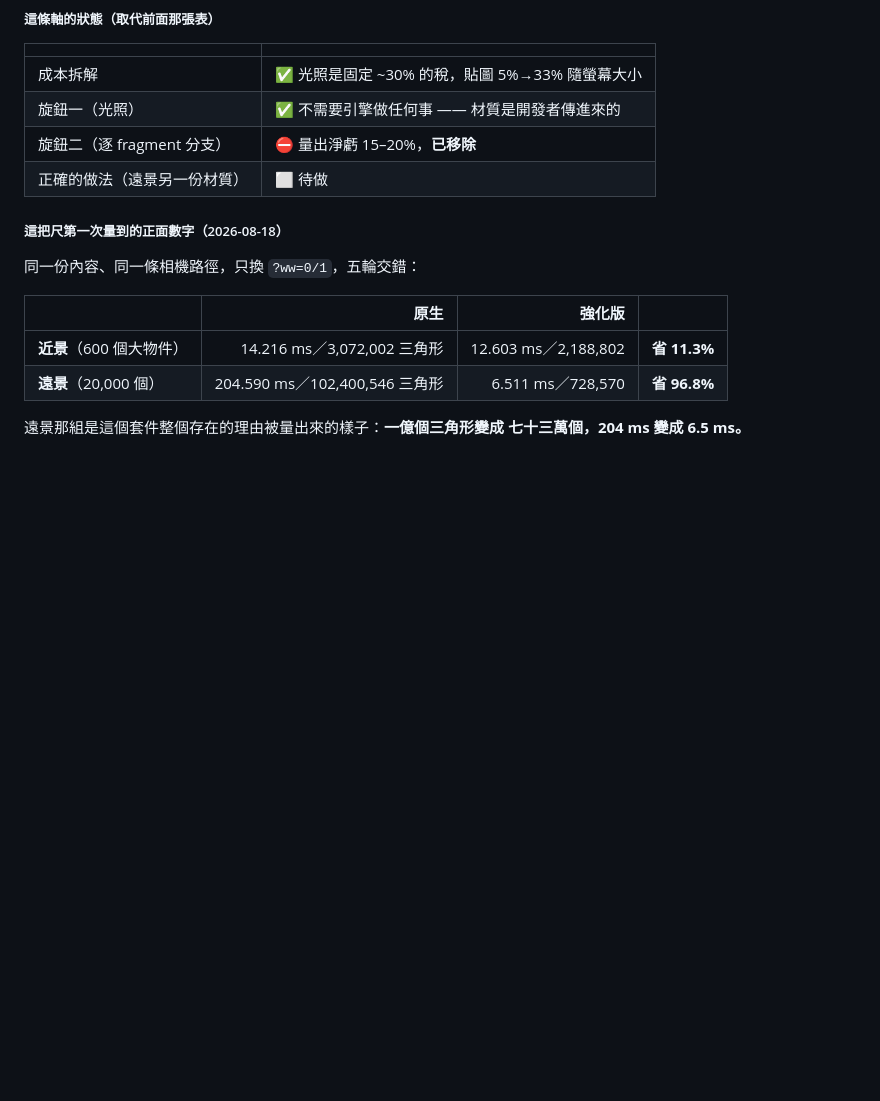
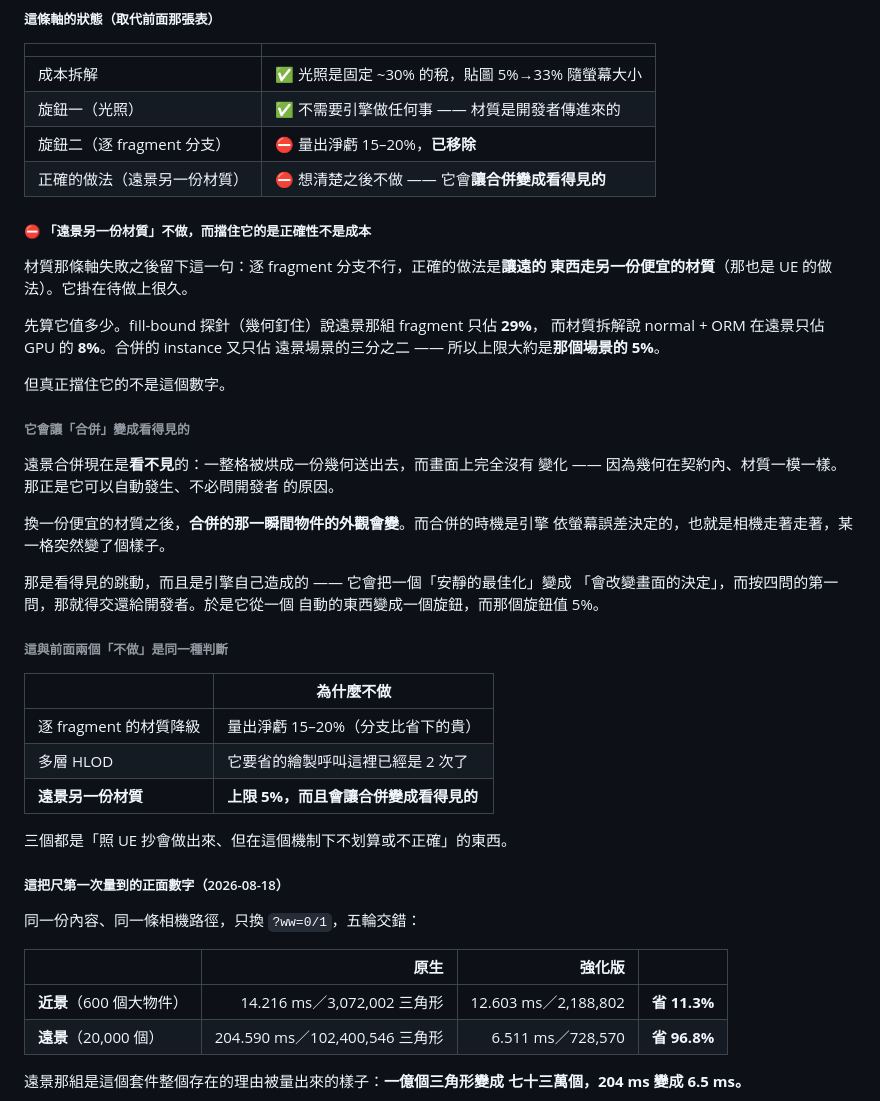
Before and after one commit to th1230/WebWorldEngine, a Markdown page: specs/roadmap.md, the part around the change. GitHub-like rendering; blank space fills up the shorter version.

Commit message:
docs: drop the last material item -- it would make merging visible
The material axis left 'give distant geometry a cheaper material' as
todo, since that is UE's approach. Priced first: fill is 29% of the far
scene with geometry pinned, normal+ORM is 8% of its GPU, and merged
instances are two thirds of it, so the ceiling is roughly 5%.

The number is not what stops it. Far-field merging is currently
invisible -- a cell bakes into one geometry and nothing changes on
screen, because the geometry is within contract and the material is
identical. That is exactly why it can happen automatically without
asking the developer.

Swap in a cheaper material and appearance changes at the moment of
merging, at a time the engine picks from screen-space error. A cell
visibly shifts as the camera moves. That turns a silent optimization
into a decision that alters the picture, which by the first ownership
question belongs to the developer -- so it becomes a knob, and the knob
is worth 5%.

Third item this round that copying UE would have produced and that does
not pay under this engine's mechanisms.

```diff
--- a/specs/roadmap.md
+++ b/specs/roadmap.md
@@ -1747,7 +1747,41 @@ UE 在這件事上不是逐 fragment 分支，是**讓遠的東西走另一個 s
 | 成本拆解 | ✅ 光照是固定 ~30% 的稅，貼圖 5%→33% 隨螢幕大小 |
 | 旋鈕一（光照） | ✅ 不需要引擎做任何事 —— 材質是開發者傳進來的 |
 | 旋鈕二（逐 fragment 分支） | ⛔ 量出淨虧 15–20%，**已移除** |
-| 正確的做法（遠景另一份材質） | ⬜ 待做 |
+| 正確的做法（遠景另一份材質） | ⛔ 想清楚之後不做 —— 它會**讓合併變成看得見的** |
+
+##### ⛔ 「遠景另一份材質」不做，而擋住它的是正確性不是成本
+
+材質那條軸失敗之後留下這一句：逐 fragment 分支不行，正確的做法是**讓遠的
+東西走另一份便宜的材質**（那也是 UE 的做法）。它掛在待做上很久。
+
+先算它值多少。fill-bound 探針（幾何釘住）說遠景那組 fragment 只佔 **29%**，
+而材質拆解說 normal + ORM 在遠景只佔 GPU 的 **8%**。合併的 instance 又只佔
+遠景場景的三分之二 —— 所以上限大約是**那個場景的 5%**。
+
+但真正擋住它的不是這個數字。
+
+###### 它會讓「合併」變成看得見的
+
+遠景合併現在是**看不見**的：一整格被烘成一份幾何送出去，而畫面上完全沒有
+變化 —— 因為幾何在契約內、材質一模一樣。那正是它可以自動發生、不必問開發者
+的原因。
+
+換一份便宜的材質之後，**合併的那一瞬間物件的外觀會變**。而合併的時機是引擎
+依螢幕誤差決定的，也就是相機走著走著，某一格突然變了個樣子。
+
+那是看得見的跳動，而且是引擎自己造成的 —— 它會把一個「安靜的最佳化」變成
+「會改變畫面的決定」，而按四問的第一問，那就得交還給開發者。於是它從一個
+自動的東西變成一個旋鈕，而那個旋鈕值 5%。
+
+###### 這與前面兩個「不做」是同一種判斷
+
+| | 為什麼不做 |
+| --- | --- |
+| 逐 fragment 的材質降級 | 量出淨虧 15–20%（分支比省下的貴） |
+| 多層 HLOD | 它要省的繪製呼叫這裡已經是 2 次了 |
+| **遠景另一份材質** | **上限 5%，而且會讓合併變成看得見的** |
+
+三個都是「照 UE 抄會做出來、但在這個機制下不划算或不正確」的東西。
 
 ##### 這把尺第一次量到的正面數字（2026-08-18）
 
```
